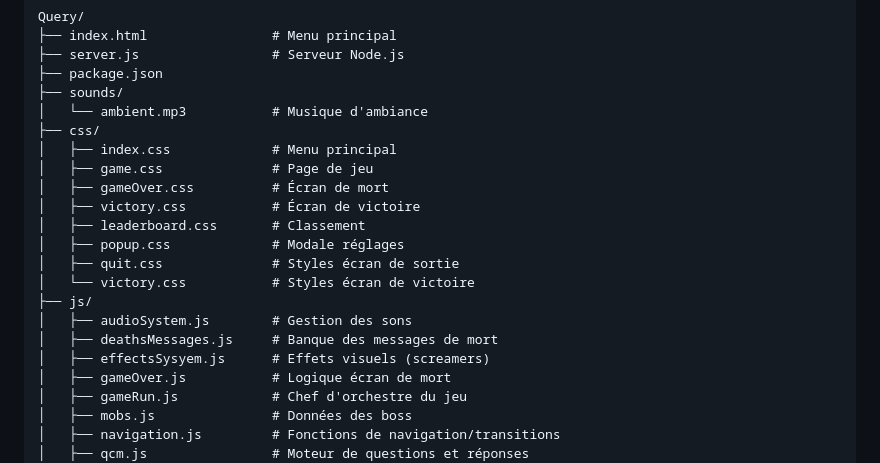
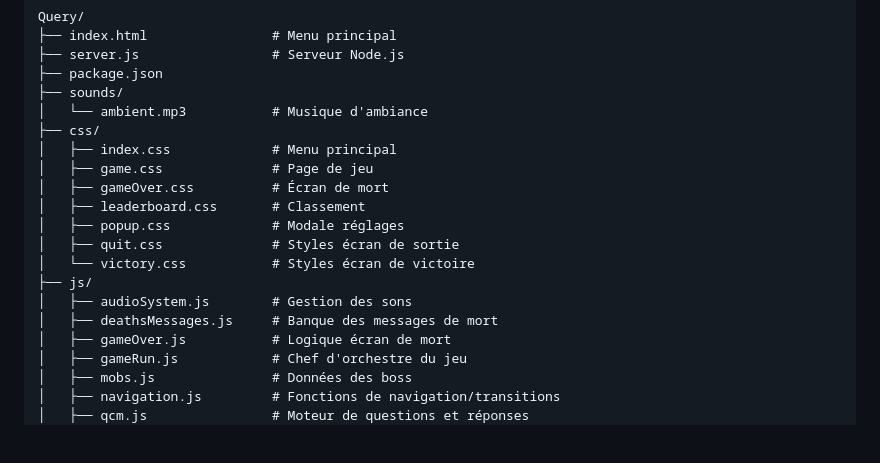
Before and after one commit to amaaune/Query, a Markdown page: README.md, the part around the change. GitHub-like rendering; blank space fills up the shorter version.

Commit message:
[FIX] cleans readme

```diff
--- a/README.md
+++ b/README.md
@@ -53,7 +53,6 @@ Query/
 │   ├── index.css             # Menu principal
 │   ├── game.css              # Page de jeu
 │   ├── gameOver.css          # Écran de mort
-│   ├── victory.css           # Écran de victoire
 │   ├── leaderboard.css       # Classement
 │   ├── popup.css             # Modale réglages
 │   ├── quit.css              # Styles écran de sortie
@@ -61,7 +60,6 @@ Query/
 ├── js/
 │   ├── audioSystem.js        # Gestion des sons
 │   ├── deathsMessages.js     # Banque des messages de mort
-│   ├── effectsSysyem.js      # Effets visuels (screamers)
 │   ├── gameOver.js           # Logique écran de mort
 │   ├── gameRun.js            # Chef d'orchestre du jeu
 │   ├── mobs.js               # Données des boss
```
